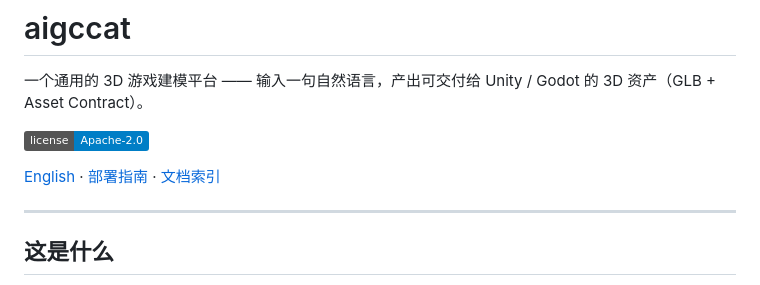
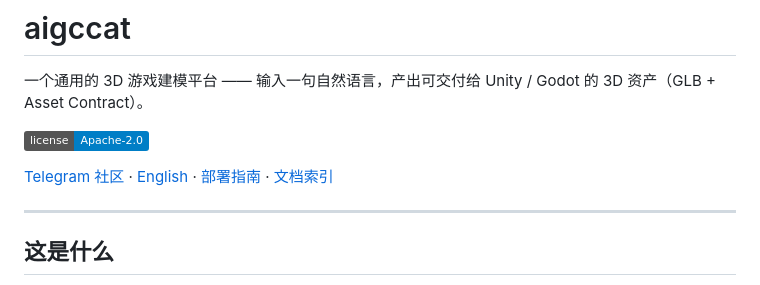
Before and after one commit to RainNameless/aigccat, a Markdown page: README.md, the part around the change. GitHub-like rendering; badges without logos.

```diff
--- a/README.md
+++ b/README.md
@@ -4,7 +4,7 @@
 
 ![license](https://img.shields.io/badge/license-Apache--2.0-blue)
 
-[English](README.en.md) · [部署指南](docs/DEPLOYMENT.md) · [文档索引](docs/README.md)
+[Telegram 社区](https://t.me/aigccat) · [English](README.en.md) · [部署指南](docs/DEPLOYMENT.md) · [文档索引](docs/README.md)
 
 ---
 
```
Also changed, not shown: README.en.md (+1 -1 lines).
